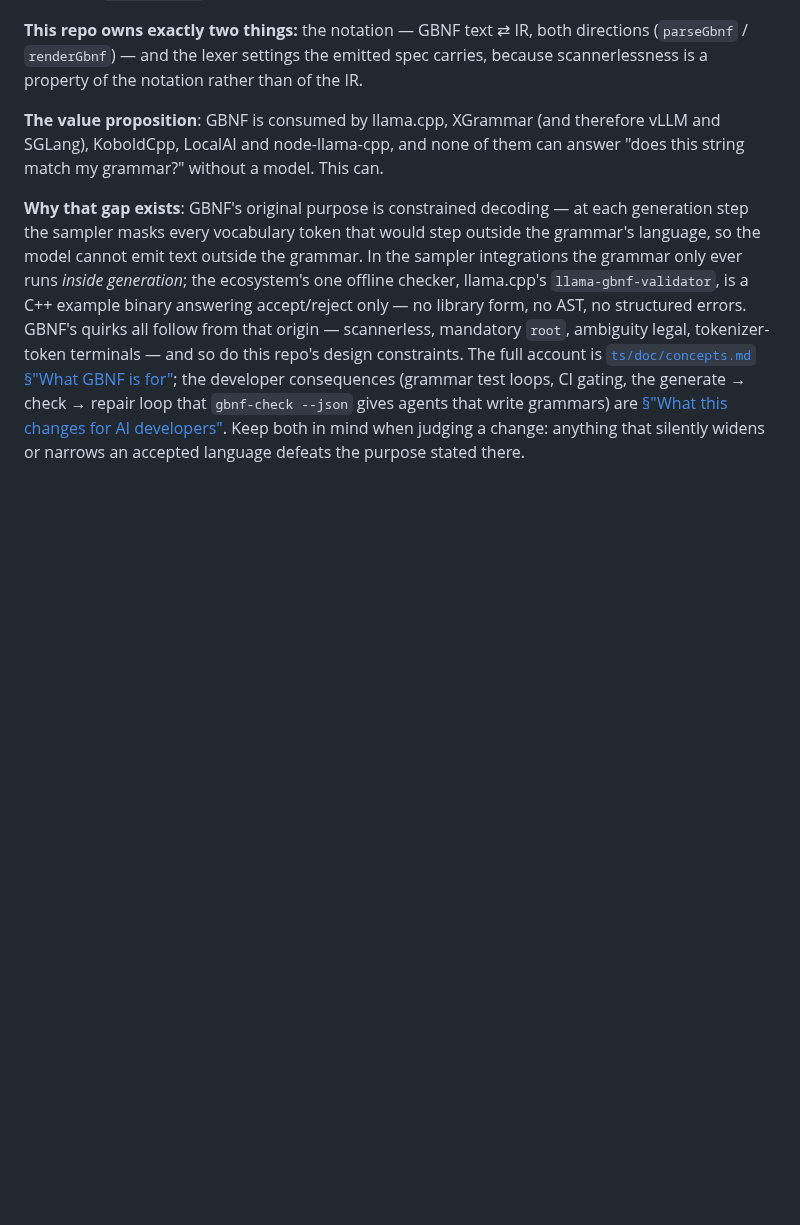
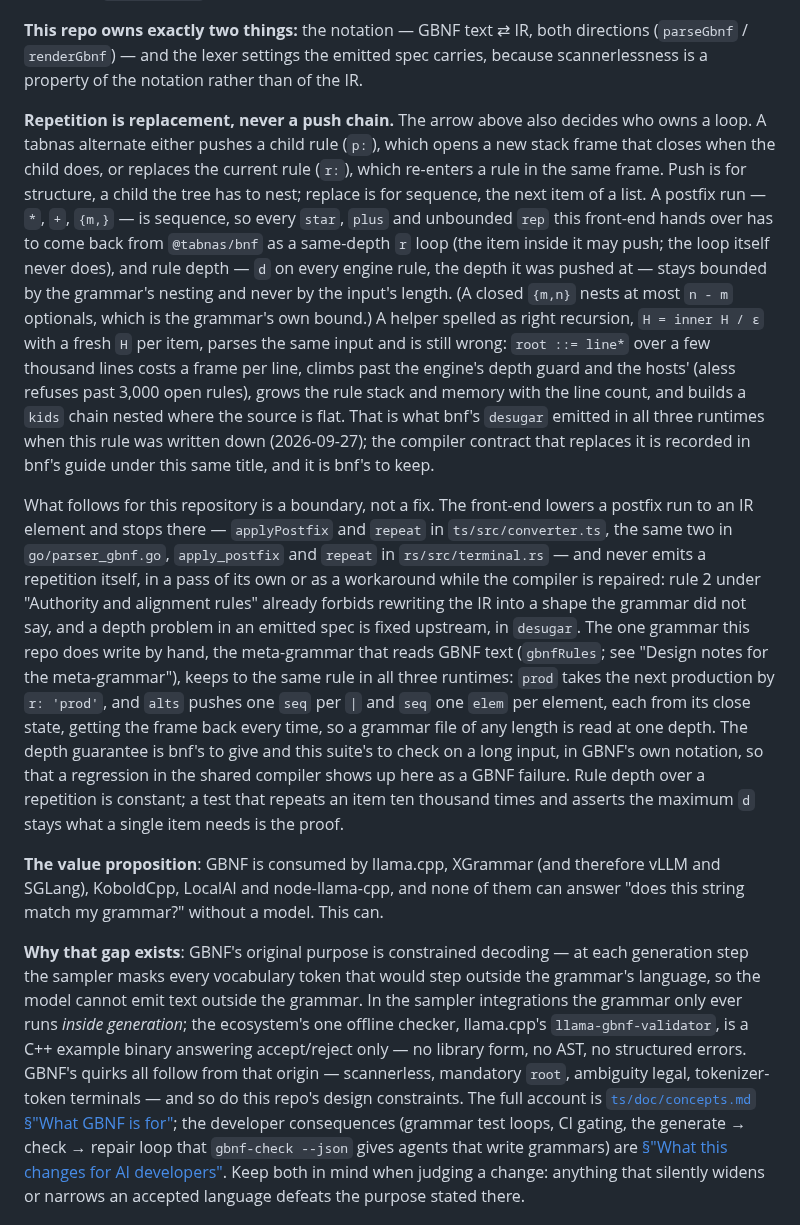
Before and after one commit to tabnas/gbnf, a Markdown page: AGENTS.md, the part around the change. Drawn GitHub-style; blank space fills up the shorter version.

Commit message:
docs: repetition is replacement, never a push chain
Co-Authored-By: Claude Fable 5.1 <noreply@anthropic.com>
Claude-Session: https://claude.ai/code/session_016PJsLv33aUGzb9AvnRrTAL

```diff
--- a/AGENTS.md
+++ b/AGENTS.md
@@ -82,6 +82,50 @@ token allocation, first-set analysis, `$stepN` chain emission.
 both directions (`parseGbnf` / `renderGbnf`) — and the lexer settings
 the emitted spec carries, because scannerlessness is a property of the
 notation rather than of the IR.
+
+**Repetition is replacement, never a push chain.** The arrow above also
+decides who owns a loop. A tabnas alternate either pushes a child rule
+(`p:`), which opens a new stack frame that closes when the child does,
+or replaces the current rule (`r:`), which re-enters a rule in the same
+frame. Push is for structure, a child the tree has to nest; replace is
+for sequence, the next item of a list. A postfix run — `*`, `+`, `{m,}`
+— is sequence, so every `star`, `plus` and unbounded `rep` this
+front-end hands over has to come back from `@tabnas/bnf` as a
+same-depth `r` loop (the item inside it may push; the loop itself never
+does), and rule depth — `d` on every engine rule, the depth it was
+pushed at — stays bounded by the grammar's nesting and never by the
+input's length. (A closed `{m,n}` nests at most `n - m` optionals, which
+is the grammar's own bound.) A helper spelled as right recursion,
+`H = inner H / ε` with a fresh `H` per item, parses the same input and
+is still wrong: `root ::= line*` over a few thousand lines costs a frame
+per line, climbs past the engine's depth guard and the hosts' (aless
+refuses past 3,000 open rules), grows the rule stack and memory with the
+line count, and builds a `kids` chain nested where the source is flat.
+That is what bnf's `desugar` emitted in all three runtimes when this
+rule was written down (2026-09-27); the compiler contract that replaces
+it is recorded in bnf's guide under this same title, and it is bnf's to
+keep.
+
+What follows for this repository is a boundary, not a fix. The
+front-end lowers a postfix run to an IR element and stops there —
+`applyPostfix` and `repeat` in `ts/src/converter.ts`, the same two in
+`go/parser_gbnf.go`, `apply_postfix` and `repeat` in
+`rs/src/terminal.rs` — and never emits a repetition itself, in a pass of
+its own or as a workaround while the compiler is repaired: rule 2 under
+"Authority and alignment rules" already forbids rewriting the IR into a
+shape the grammar did not say, and a depth problem in an emitted spec is
+fixed upstream, in `desugar`. The one grammar this repo does write by
+hand, the meta-grammar that reads GBNF text (`gbnfRules`; see "Design
+notes for the meta-grammar"), keeps to the same rule in all three
+runtimes: `prod` takes the next production by `r: 'prod'`, and `alts`
+pushes one `seq` per `|` and `seq` one `elem` per element, each from
+its close state, getting the frame back every time, so a grammar file
+of any length is read at one depth. The depth guarantee is bnf's to give
+and this suite's to check on a long input, in GBNF's own notation, so
+that a regression in the shared compiler shows up here as a GBNF
+failure. Rule depth over a repetition is constant; a test that repeats
+an item ten thousand times and asserts the maximum `d` stays what a
+single item needs is the proof.
 
 **The value proposition**: GBNF is consumed by llama.cpp, XGrammar (and
 therefore vLLM and SGLang), KoboldCpp, LocalAI and node-llama-cpp, and
```
